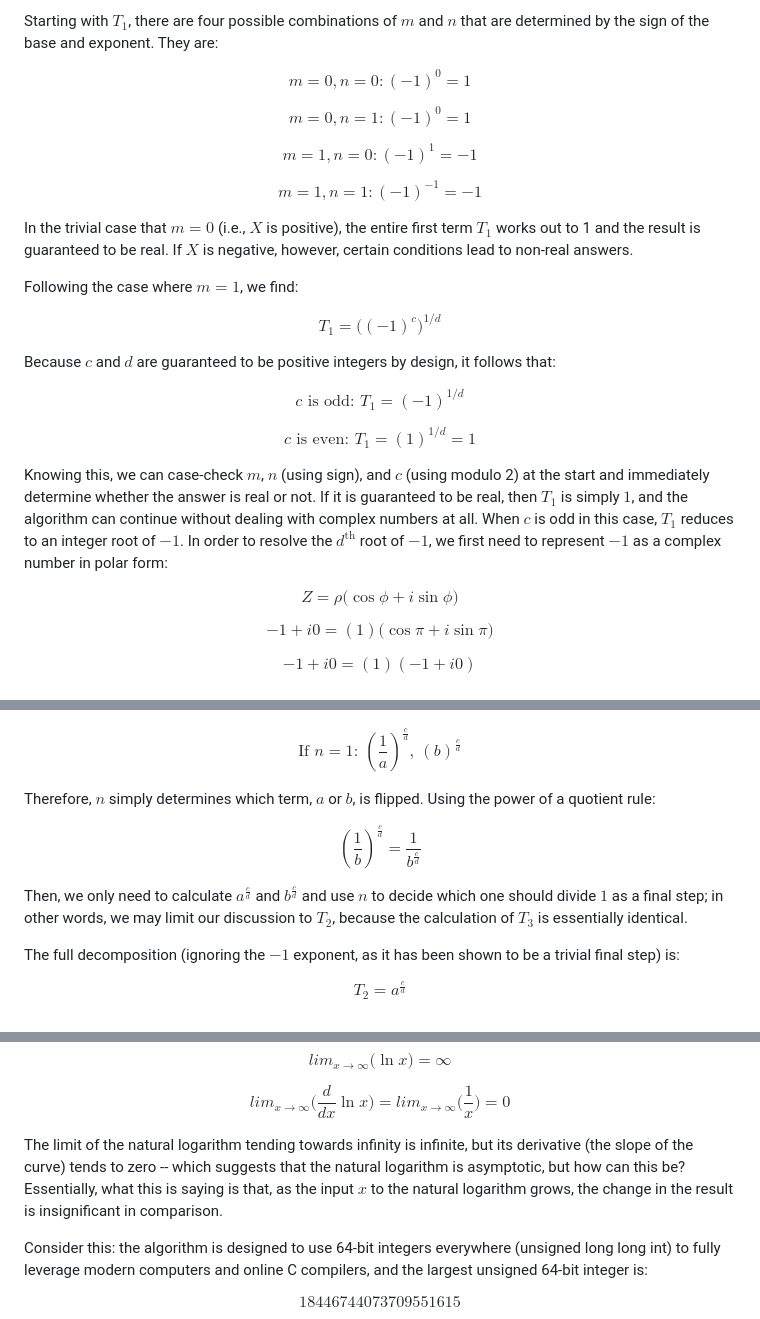
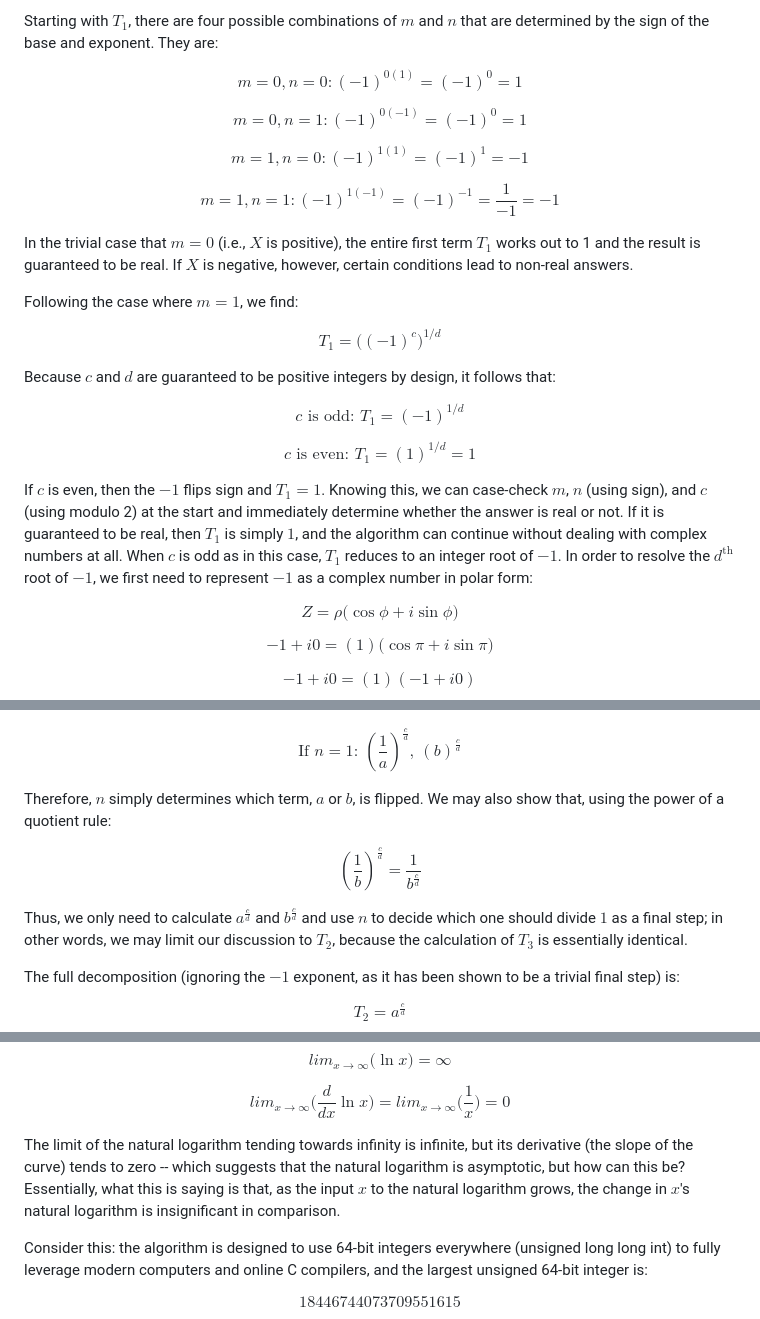
Before and after one commit to Jojo-Penrose/AERO-553-Bonus-Project, a Markdown page: README.md, 3 parts joined by grey strips. Rendered like a GitHub page.

Commit message:
Update README.md
Final derivation edits

```diff
--- a/README.md
+++ b/README.md
@@ -119,13 +119,13 @@ Grouping the exponent subterms in this manner shows that, under the rules of exp
 
 Starting with $T_1$, there are four possible combinations of $m$ and $n$ that are determined by the sign of the base and exponent. They are:
 
-$$ m = 0, n = 0: (-1)^0 = 1 $$
+$$ m = 0, n = 0: (-1)^{0(1)} = (-1)^0 = 1 $$
 
-$$ m = 0, n = 1: (-1)^0 = 1 $$
+$$ m = 0, n = 1: (-1)^{0(-1)} = (-1)^0 = 1 $$
 
-$$ m = 1, n = 0: (-1)^1 = -1 $$
+$$ m = 1, n = 0: (-1)^{1(1)} = (-1)^1 = -1 $$
 
-$$ m = 1, n = 1: (-1)^{-1} = -1 $$
+$$ m = 1, n = 1: (-1)^{1(-1)} = (-1)^{-1} = \frac{1}{-1} = -1 $$
 
 In the trivial case that $m = 0$ (i.e., $X$ is positive), the entire first term $T_1$ works out to 1 and the result is guaranteed to be real. If $X$ is negative, however, certain conditions lead to non-real answers.
 
@@ -139,7 +139,7 @@ $$ c \text{ is odd: } T_1 = (-1) ^{1/d} $$
 
 $$ c \text{ is even: } T_1 = (1) ^{1/d} = 1 $$
 
-Knowing this, we can case-check $m$, $n$ (using sign), and $c$ (using modulo 2) at the start and immediately determine whether the answer is real or not. If it is guaranteed to be real, then $T_1$ is simply $1$, and the algorithm can continue without dealing with complex numbers at all. When $c$ is odd in this case, $T_1$ reduces to an integer root of $-1$. In order to resolve the $d^{\text{th}}$ root of $-1$, we first need to represent $-1$ as a complex number in polar form:
+If $c$ is even, then the $-1$ flips sign and $T_1 = 1$. Knowing this, we can case-check $m$, $n$ (using sign), and $c$ (using modulo 2) at the start and immediately determine whether the answer is real or not. If it is guaranteed to be real, then $T_1$ is simply $1$, and the algorithm can continue without dealing with complex numbers at all. When $c$ is odd as in this case, $T_1$ reduces to an integer root of $-1$. In order to resolve the $d^{\text{th}}$ root of $-1$, we first need to represent $-1$ as a complex number in polar form:
 
 $$ Z = \rho \bigl( \cos{\phi} + i\sin{\phi} \bigr) $$
 
@@ -185,11 +185,11 @@ $$ \text{If } n=0 \text{: } (a)^{\frac{c}{d}} \text{, } (\frac{1}{b})^{\frac{c}{
 
 $$ \text{If } n=1 \text{: } (\frac{1}{a})^{\frac{c}{d}} \text{, } (b)^{\frac{c}{d}} $$
 
-Therefore, $n$ simply determines which term, $a$ or $b$, is flipped. Using the power of a quotient rule:
+Therefore, $n$ simply determines which term, $a$ or $b$, is flipped. We may also show that, using the power of a quotient rule:
 
 $$ (\frac{1}{b}) ^{\frac{c}{d}} = \frac{1}{b^{\frac{c}{d}}} $$
 
-Then, we only need to calculate $a^{\frac{c}{d}}$ and $b^{\frac{c}{d}}$ and use $n$ to decide which one should divide $1$ as a final step; in other words, we may limit our discussion to $T_2$, because the calculation of $T_3$ is essentially identical.
+Thus, we only need to calculate $a^{\frac{c}{d}}$ and $b^{\frac{c}{d}}$ and use $n$ to decide which one should divide $1$ as a final step; in other words, we may limit our discussion to $T_2$, because the calculation of $T_3$ is essentially identical.
 
 The full decomposition (ignoring the $-1$ exponent, as it has been shown to be a trivial final step) is:
 
@@ -215,7 +215,7 @@ $$ lim_{x\to\infty} \bigl( \ln{x} \bigr) = \infty $$
 
 $$ lim_{x\to\infty} \bigl( \frac{d}{dx}\ln{x} \bigr) = lim_{x\to\infty} \bigl( \frac{1}{x} \bigr) = 0 $$
 
-The limit of the natural logarithm tending towards infinity is infinite, but its derivative (the slope of the curve) tends to zero -- which suggests that the natural logarithm is asymptotic, but how can this be? Essentially, what this is saying is that, as the input $x$ to the natural logarithm grows, the change in the result is insignificant in comparison.
+The limit of the natural logarithm tending towards infinity is infinite, but its derivative (the slope of the curve) tends to zero -- which suggests that the natural logarithm is asymptotic, but how can this be? Essentially, what this is saying is that, as the input $x$ to the natural logarithm grows, the change in $x$'s natural logarithm is insignificant in comparison.
 
 Consider this: the algorithm is designed to use 64-bit integers everywhere (unsigned long long int) to fully leverage modern computers and online C compilers, and the largest unsigned 64-bit integer is:
 
```
Also changed, not shown: other parts of README.md (+4 -3 lines).
